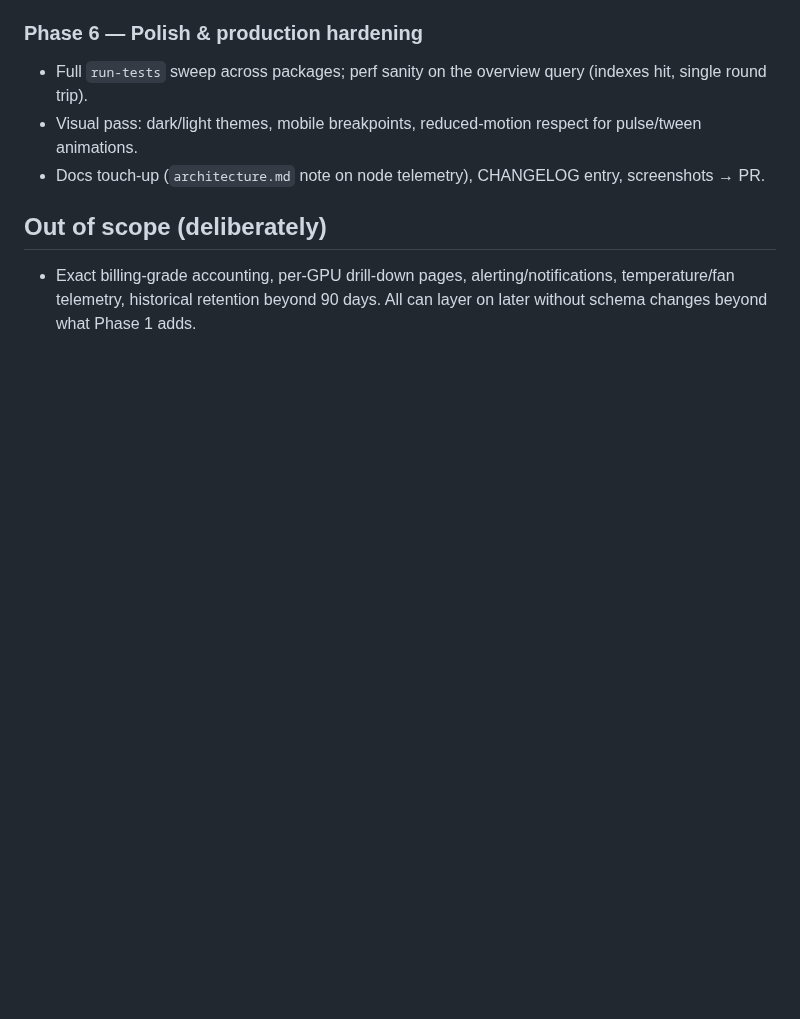
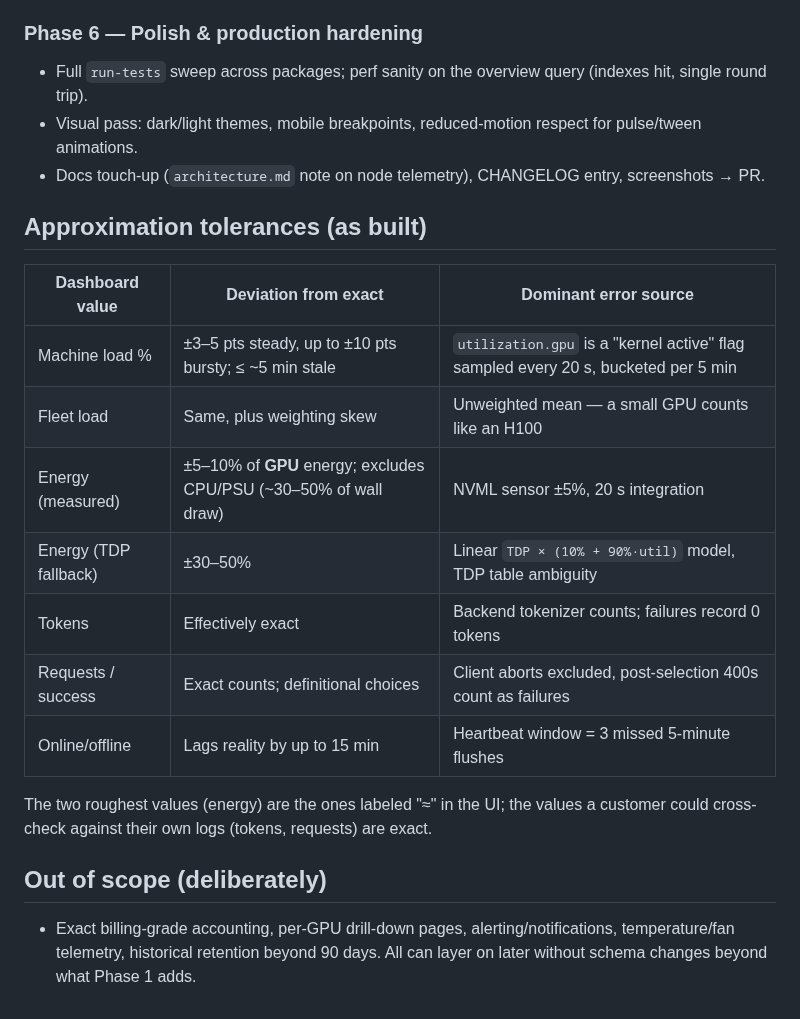
Before and after one commit to xinity-ai/xinity-ai, a Markdown page: docs/fleet-overview-plan.md, the part around the change. Rendered like a GitHub page; blank space fills up the shorter version.

```diff
--- a/docs/fleet-overview-plan.md
+++ b/docs/fleet-overview-plan.md
@@ -134,6 +134,21 @@ Each phase is independently shippable and tested; we review together between pha
 - Visual pass: dark/light themes, mobile breakpoints, reduced-motion respect for pulse/tween animations.
 - Docs touch-up (`architecture.md` note on node telemetry), CHANGELOG entry, screenshots → PR.
 
+## Approximation tolerances (as built)
+
+| Dashboard value | Deviation from exact | Dominant error source |
+|---|---|---|
+| Machine load % | ±3–5 pts steady, up to ±10 pts bursty; ≤ ~5 min stale | `utilization.gpu` is a "kernel active" flag sampled every 20 s, bucketed per 5 min |
+| Fleet load | Same, plus weighting skew | Unweighted mean — a small GPU counts like an H100 |
+| Energy (measured) | ±5–10% of **GPU** energy; excludes CPU/PSU (~30–50% of wall draw) | NVML sensor ±5%, 20 s integration |
+| Energy (TDP fallback) | ±30–50% | Linear `TDP × (10% + 90%·util)` model, TDP table ambiguity |
+| Tokens | Effectively exact | Backend tokenizer counts; failures record 0 tokens |
+| Requests / success | Exact counts; definitional choices | Client aborts excluded, post-selection 400s count as failures |
+| Online/offline | Lags reality by up to 15 min | Heartbeat window = 3 missed 5-minute flushes |
+
+The two roughest values (energy) are the ones labeled "≈" in the UI; the values a
+customer could cross-check against their own logs (tokens, requests) are exact.
+
 ## Out of scope (deliberately)
 - Exact billing-grade accounting, per-GPU drill-down pages, alerting/notifications,
   temperature/fan telemetry, historical retention beyond 90 days. All can layer on
```
Also changed, not shown: README.md (+11 -2 lines), docs/architecture.md (+2 -0 lines), docs/assets/fleet-screenshot.png (added).
